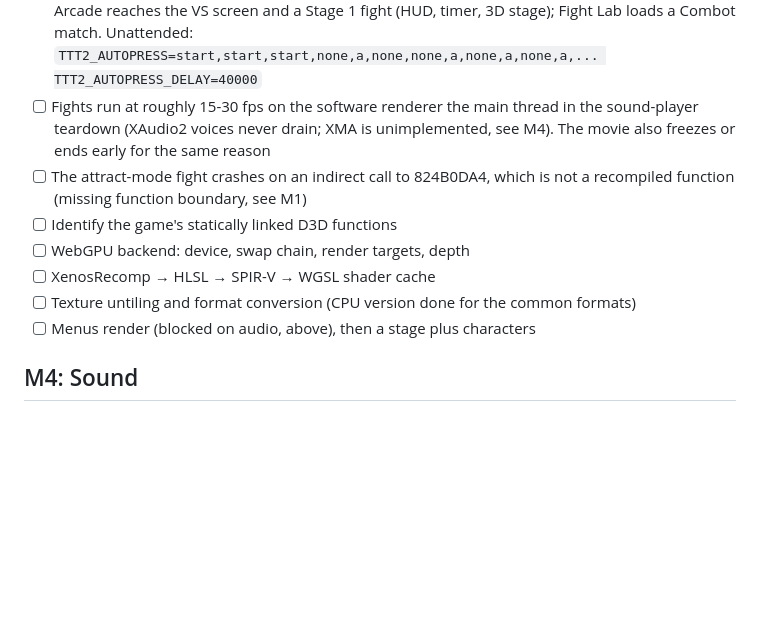
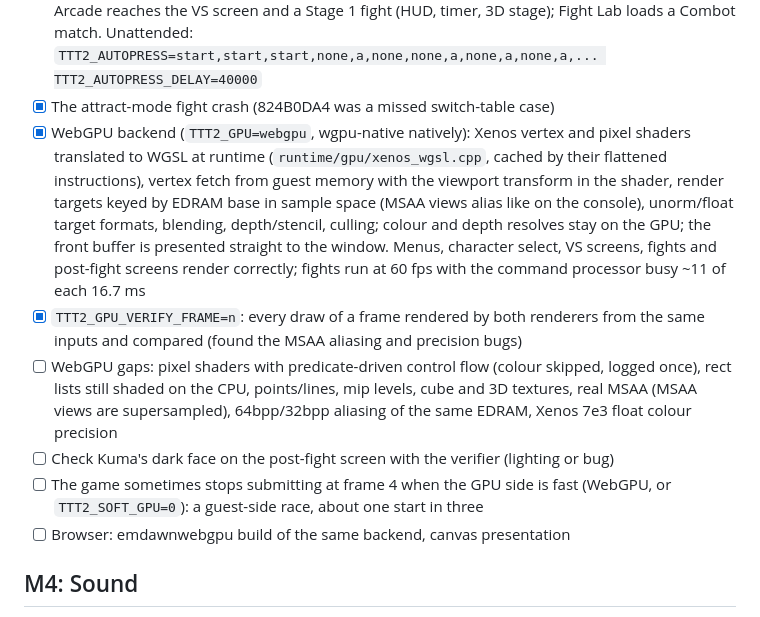
Before and after one commit to monty488/tekkenwebtournament2, a Markdown page: docs/ROADMAP.md, the part around the change. Rendered like a GitHub page; blank space fills up the shorter version.

```diff
--- a/docs/ROADMAP.md
+++ b/docs/ROADMAP.md
@@ -72,16 +72,26 @@ Rough milestones, in order. Each depends on the previous one.
       menu; Offline > Arcade reaches the VS screen and a Stage 1 fight (HUD, timer, 3D
       stage); Fight Lab loads a Combot match. Unattended:
       `TTT2_AUTOPRESS=start,start,start,none,a,none,none,a,none,a,none,a,... TTT2_AUTOPRESS_DELAY=40000`
-- [ ] Fights run at roughly 15-30 fps on the software renderer
-      the main thread in the sound-player teardown (XAudio2 voices never drain; XMA is
-      unimplemented, see M4). The movie also freezes or ends early for the same reason
-- [ ] The attract-mode fight crashes on an indirect call to 824B0DA4, which is not a
-      recompiled function (missing function boundary, see M1)
-- [ ] Identify the game's statically linked D3D functions
-- [ ] WebGPU backend: device, swap chain, render targets, depth
-- [ ] XenosRecomp → HLSL → SPIR-V → WGSL shader cache
-- [ ] Texture untiling and format conversion (CPU version done for the common formats)
-- [ ] Menus render (blocked on audio, above), then a stage plus characters
+- [x] The attract-mode fight crash (824B0DA4 was a missed switch-table case)
+- [x] WebGPU backend (`TTT2_GPU=webgpu`, wgpu-native natively): Xenos vertex and pixel
+      shaders translated to WGSL at runtime (`runtime/gpu/xenos_wgsl.cpp`, cached by
+      their flattened instructions), vertex fetch from guest memory with the viewport
+      transform in the shader, render targets keyed by EDRAM base in sample space
+      (MSAA views alias like on the console), unorm/float target formats, blending,
+      depth/stencil, culling; colour and depth resolves stay on the GPU; the front buffer
+      is presented straight to the window. Menus, character select, VS screens, fights
+      and post-fight screens render correctly; fights run at 60 fps with the command
+      processor busy ~11 of each 16.7 ms
+- [x] `TTT2_GPU_VERIFY_FRAME=n`: every draw of a frame rendered by both renderers from
+      the same inputs and compared (found the MSAA aliasing and precision bugs)
+- [ ] WebGPU gaps: pixel shaders with predicate-driven control flow (colour skipped,
+      logged once), rect lists still shaded on the CPU, points/lines, mip levels, cube and
+      3D textures, real MSAA (MSAA views are supersampled), 64bpp/32bpp aliasing of the
+      same EDRAM, Xenos 7e3 float colour precision
+- [ ] Check Kuma's dark face on the post-fight screen with the verifier (lighting or bug)
+- [ ] The game sometimes stops submitting at frame 4 when the GPU side is fast (WebGPU,
+      or `TTT2_SOFT_GPU=0`): a guest-side race, about one start in three
+- [ ] Browser: emdawnwebgpu build of the same backend, canvas presentation
 
 ## M4: Sound
 - [ ] Render-driver callback thread and AudioWorklet output
```
Also changed, not shown: docs/ARCHITECTURE.md (+21 -8 lines).
